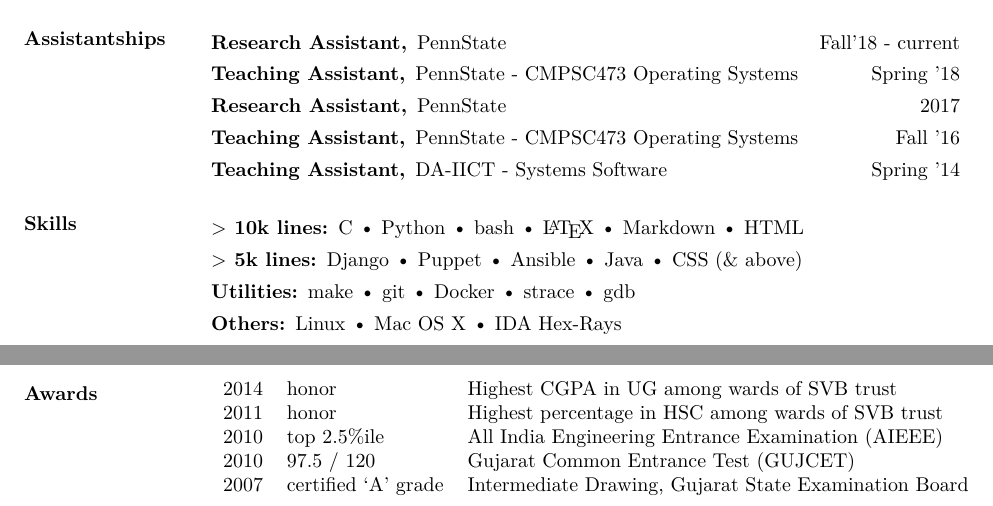
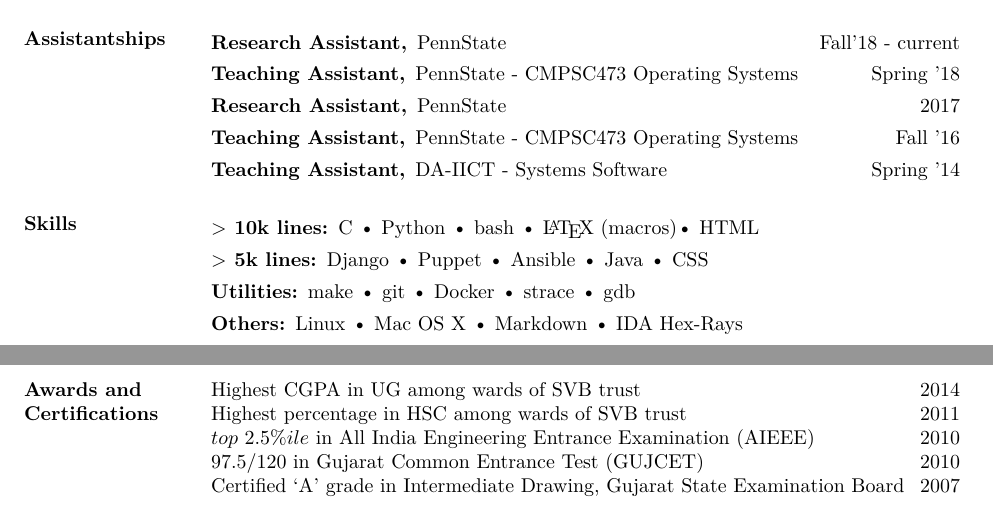
Before and after one commit to mitthu/resume, a LaTeX CV (cv/cv-res.tex): two parts of pages 1 and 2 of 2, joined at a grey line, cut so that both start at the same text. Compiled offline with XeLaTeX.

Commit message:
cv-res: update skills and awards

```diff
--- a/cv/cv-res.tex
+++ b/cv/cv-res.tex
@@ -113,8 +113,7 @@
         C \textbullet{}
         Python \textbullet{}
         bash \textbullet{}
-        \LaTeX\ \textbullet{}
-        Markdown \textbullet{}
+        \LaTeX\ (macros)\textbullet{}
         HTML
 
     \item[$>$ 5k lines:]
@@ -122,7 +121,7 @@
         Puppet \textbullet{}
         Ansible \textbullet{}
         Java \textbullet{}
-        CSS ($\&$ above)
+        CSS
 
     \item[Utilities:]
         make \textbullet{}
@@ -134,17 +133,17 @@
     \item[Others:]
         Linux \textbullet{}
         Mac OS X \textbullet{}
+        Markdown \textbullet{}
         IDA Hex-Rays
 \end{description}
 
-\section{Awards}
-\begin{tabular}{rll}
-2014 & honor & Highest CGPA in UG among wards of SVB trust\\
-2011 & honor & Highest percentage in HSC among wards of SVB trust\\
-2010 & top 2.5\%ile & All India Engineering Entrance Examination (AIEEE)\\
-2010 & 97.5 / 120 & Gujarat Common Entrance Test (GUJCET)\\
-2007 & certified `A' grade & Intermediate Drawing, Gujarat State Examination Board\\
-\end{tabular}
+\section{Awards and Certifications}
+% add GRE and TOEFL scores
+Highest CGPA in UG among wards of SVB trust\hfill 2014\\
+Highest percentage in HSC among wards of SVB trust\hfill 2011\\
+$top\ 2.5\%ile$ in All India Engineering Entrance Examination (AIEEE)\hfill 2010\\
+$97.5 / 120$ in Gujarat Common Entrance Test (GUJCET)\hfill 2010\\
+Certified `A' grade in Intermediate Drawing, Gujarat State Examination Board\hfill 2007\\
 
 %\section{Extracurriculars}
 % \vspace{\topsep} % Hacky fix for awkward extra vertical space
```
